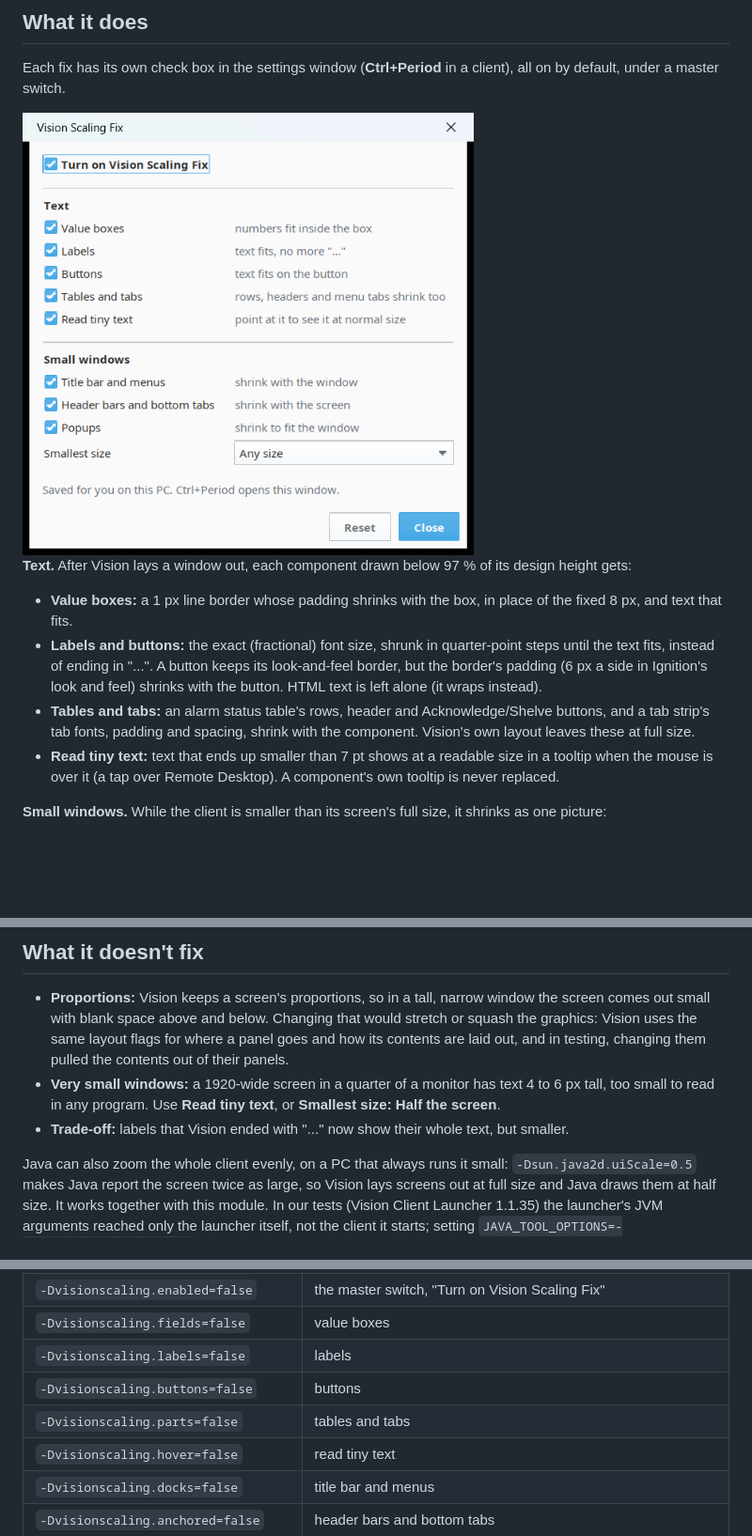
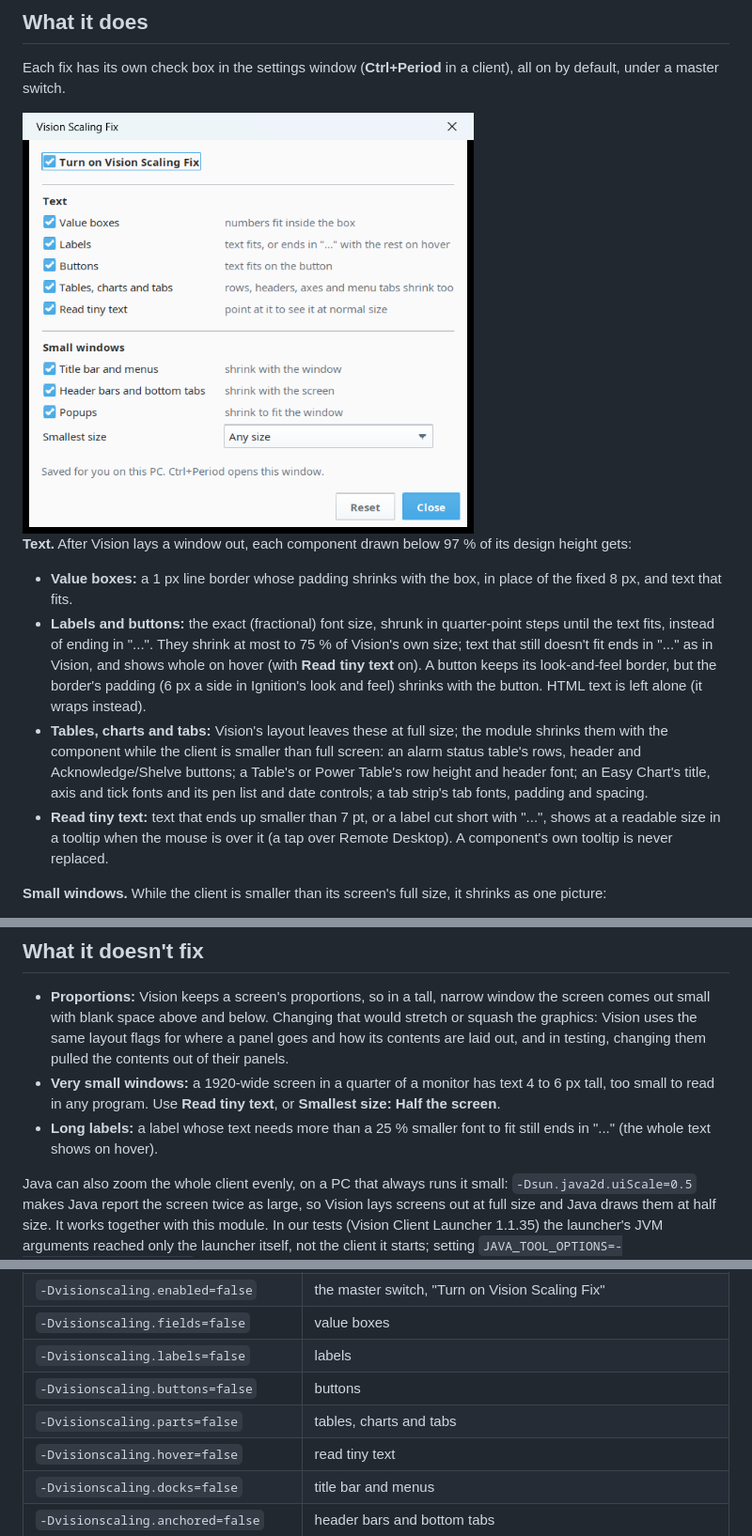
Before and after one commit to bearinmindcat/ignition-vision-scaling-module, a Markdown page: README.md, 3 parts joined by grey strips. Shown at 94% size. Drawn GitHub-style; pictures changed too: docs/settings.png; blank space fills up the shorter version.

Commit message:
docs: tables, charts and the label rule in the README

```diff
--- a/README.md
+++ b/README.md
@@ -49,9 +49,9 @@ Each fix has its own check box in the settings window (**Ctrl+Period** in a clie
 **Text.** After Vision lays a window out, each component drawn below 97 % of its design height gets:
 
 - **Value boxes:** a 1 px line border whose padding shrinks with the box, in place of the fixed 8 px, and text that fits.
-- **Labels and buttons:** the exact (fractional) font size, shrunk in quarter-point steps until the text fits, instead of ending in "...". A button keeps its look-and-feel border, but the border's padding (6 px a side in Ignition's look and feel) shrinks with the button. HTML text is left alone (it wraps instead).
-- **Tables and tabs:** an alarm status table's rows, header and Acknowledge/Shelve buttons, and a tab strip's tab fonts, padding and spacing, shrink with the component. Vision's own layout leaves these at full size.
-- **Read tiny text:** text that ends up smaller than 7 pt shows at a readable size in a tooltip when the mouse is over it (a tap over Remote Desktop). A component's own tooltip is never replaced.
+- **Labels and buttons:** the exact (fractional) font size, shrunk in quarter-point steps until the text fits, instead of ending in "...". They shrink at most to 75 % of Vision's own size; text that still doesn't fit ends in "..." as in Vision, and shows whole on hover (with **Read tiny text** on). A button keeps its look-and-feel border, but the border's padding (6 px a side in Ignition's look and feel) shrinks with the button. HTML text is left alone (it wraps instead).
+- **Tables, charts and tabs:** Vision's layout leaves these at full size; the module shrinks them with the component while the client is smaller than full screen: an alarm status table's rows, header and Acknowledge/Shelve buttons; a Table's or Power Table's row height and header font; an Easy Chart's title, axis and tick fonts and its pen list and date controls; a tab strip's tab fonts, padding and spacing.
+- **Read tiny text:** text that ends up smaller than 7 pt, or a label cut short with "...", shows at a readable size in a tooltip when the mouse is over it (a tap over Remote Desktop). A component's own tooltip is never replaced.
 
 **Small windows.** While the client is smaller than its screen's full size, it shrinks as one picture:
 
@@ -68,7 +68,7 @@ Vision re-applies its own rounded font on every layout pass whenever the rounded
 
 - **Proportions:** Vision keeps a screen's proportions, so in a tall, narrow window the screen comes out small with blank space above and below. Changing that would stretch or squash the graphics: Vision uses the same layout flags for where a panel goes and how its contents are laid out, and in testing, changing them pulled the contents out of their panels.
 - **Very small windows:** a 1920-wide screen in a quarter of a monitor has text 4 to 6 px tall, too small to read in any program. Use **Read tiny text**, or **Smallest size: Half the screen**.
-- **Trade-off:** labels that Vision ended with "..." now show their whole text, but smaller.
+- **Long labels:** a label whose text needs more than a 25 % smaller font to fit still ends in "..." (the whole text shows on hover).
 
 Java can also zoom the whole client evenly, on a PC that always runs it small: `-Dsun.java2d.uiScale=0.5` makes Java report the screen twice as large, so Vision lays screens out at full size and Java draws them at half size. It works together with this module. In our tests (Vision Client Launcher 1.1.35) the launcher's JVM arguments reached only the launcher itself, not the client it starts; setting `JAVA_TOOL_OPTIONS=-Dsun.java2d.uiScale=0.5` before starting the launcher did reach the client.
 
@@ -97,7 +97,7 @@ An administrator can set a fix for every user of one PC with a Java system prope
 | `-Dvisionscaling.fields=false` | value boxes |
 | `-Dvisionscaling.labels=false` | labels |
 | `-Dvisionscaling.buttons=false` | buttons |
-| `-Dvisionscaling.parts=false` | tables and tabs |
+| `-Dvisionscaling.parts=false` | tables, charts and tabs |
 | `-Dvisionscaling.hover=false` | read tiny text |
 | `-Dvisionscaling.docks=false` | title bar and menus |
 | `-Dvisionscaling.anchored=false` | header bars and bottom tabs |
```
